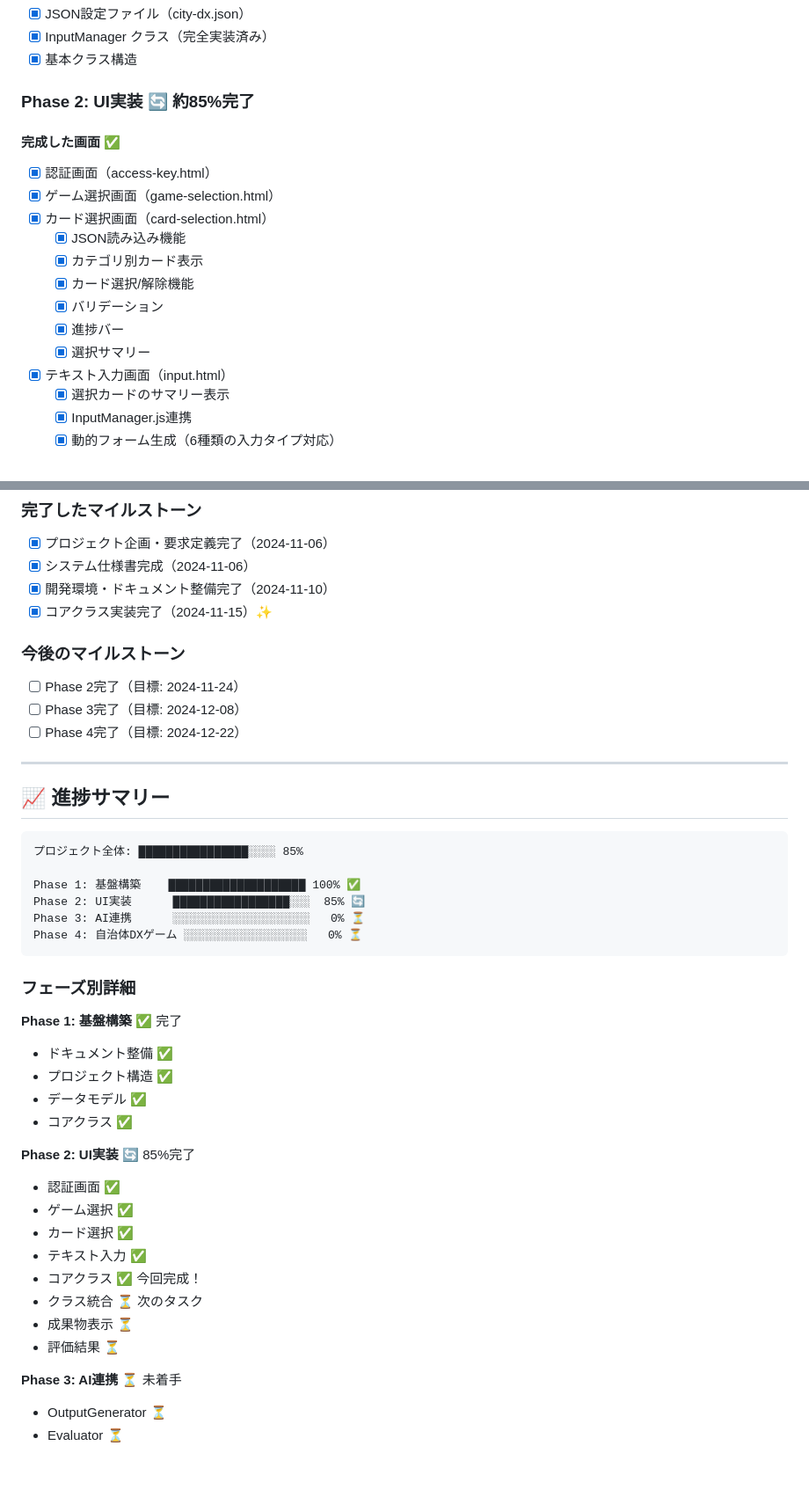
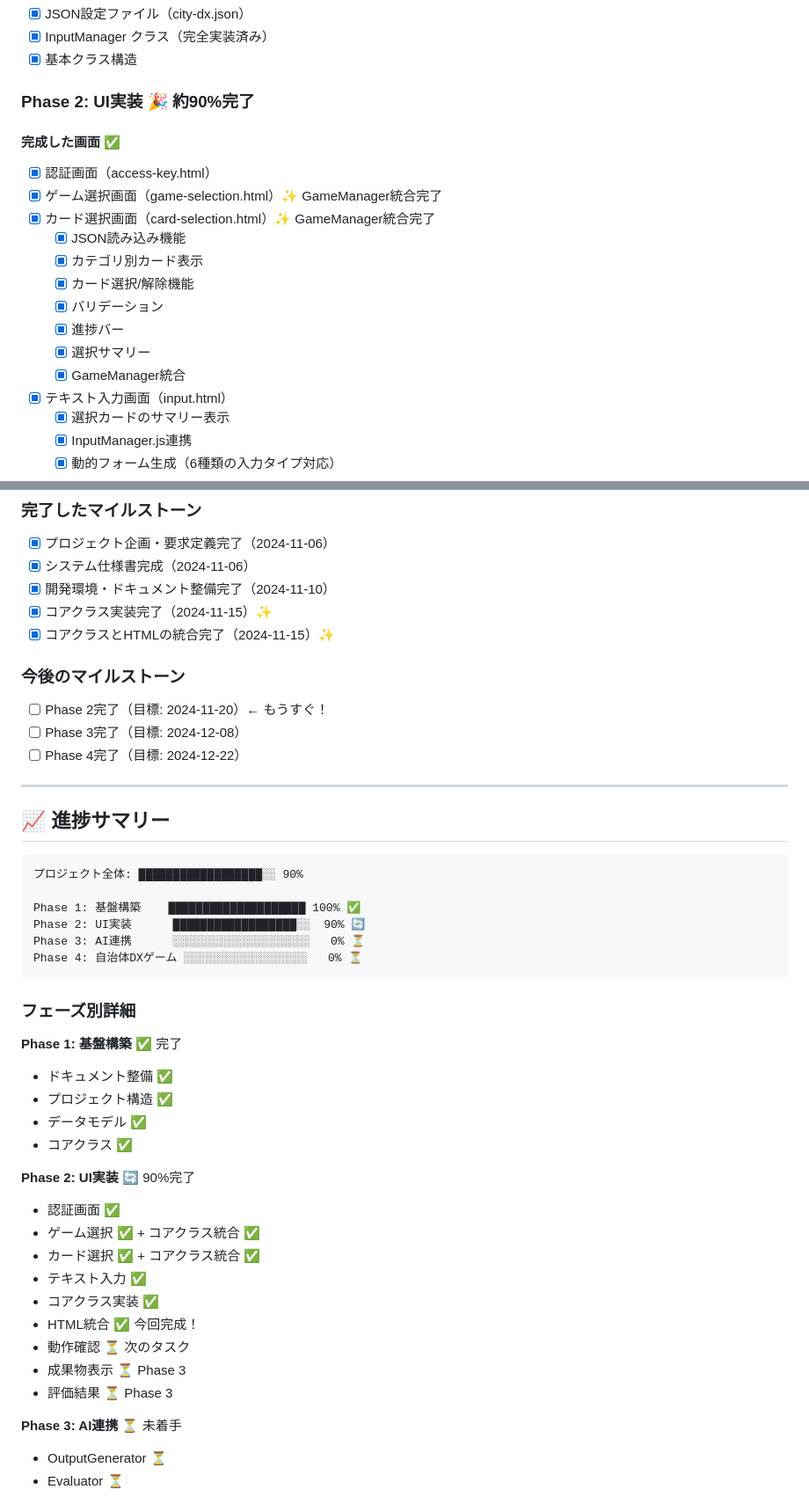
Before and after one commit to kim04190659/card-game-platform, a Markdown page: DEVELOPMENT_STATUS.md, 2 parts joined by grey strips. Shown: that part at 88% size. GitHub-like rendering; blank space fills up the shorter version.

````diff
--- a/DEVELOPMENT_STATUS.md
+++ b/DEVELOPMENT_STATUS.md
@@ -41,18 +41,19 @@
 - [x] InputManager クラス（完全実装済み）
 - [x] 基本クラス構造
 
-### Phase 2: UI実装 🔄 約85%完了
+### Phase 2: UI実装 🎉 約90%完了
 
 #### 完成した画面 ✅
 - [x] 認証画面（access-key.html）
-- [x] ゲーム選択画面（game-selection.html）
-- [x] カード選択画面（card-selection.html）
+- [x] ゲーム選択画面（game-selection.html）✨ GameManager統合完了
+- [x] カード選択画面（card-selection.html）✨ GameManager統合完了
   - [x] JSON読み込み機能
   - [x] カテゴリ別カード表示
   - [x] カード選択/解除機能
   - [x] バリデーション
   - [x] 進捗バー
   - [x] 選択サマリー
+  - [x] GameManager統合
 - [x] テキスト入力画面（input.html）
   - [x] 選択カードのサマリー表示
   - [x] InputManager.js連携
@@ -250,9 +266,10 @@
 - [x] システム仕様書完成（2024-11-06）
 - [x] 開発環境・ドキュメント整備完了（2024-11-10）
 - [x] コアクラス実装完了（2024-11-15）✨
+- [x] コアクラスとHTMLの統合完了（2024-11-15）✨
 
 ### 今後のマイルストーン
-- [ ] Phase 2完了（目標: 2024-11-24）
+- [ ] Phase 2完了（目標: 2024-11-20）← もうすぐ！
 - [ ] Phase 3完了（目標: 2024-12-08）
 - [ ] Phase 4完了（目標: 2024-12-22）
 
@@ -260,10 +277,10 @@
 
 ## 📈 進捗サマリー
 ```
-プロジェクト全体: ████████████████░░░░ 85%
+プロジェクト全体: ██████████████████░░ 90%
 
 Phase 1: 基盤構築    ████████████████████ 100% ✅
-Phase 2: UI実装      █████████████████░░░  85% 🔄
+Phase 2: UI実装      ██████████████████░░  90% 🔄
 Phase 3: AI連携      ░░░░░░░░░░░░░░░░░░░░   0% ⏳
 Phase 4: 自治体DXゲーム ░░░░░░░░░░░░░░░░░░   0% ⏳
 ```
@@ -276,15 +293,16 @@ Phase 4: 自治体DXゲーム ░░░░░░░░░░░░░░░░
 - データモデル ✅
 - コアクラス ✅
 
-**Phase 2: UI実装** 🔄 85%完了
+**Phase 2: UI実装** 🔄 90%完了
 - 認証画面 ✅
-- ゲーム選択 ✅
-- カード選択 ✅
+- ゲーム選択 ✅ + コアクラス統合 ✅
+- カード選択 ✅ + コアクラス統合 ✅
 - テキスト入力 ✅
-- コアクラス ✅ 今回完成！
-- クラス統合 ⏳ 次のタスク
-- 成果物表示 ⏳
-- 評価結果 ⏳
+- コアクラス実装 ✅
+- HTML統合 ✅ 今回完成！
+- 動作確認 ⏳ 次のタスク
+- 成果物表示 ⏳ Phase 3
+- 評価結果 ⏳ Phase 3
 
 **Phase 3: AI連携** ⏳ 未着手
 - OutputGenerator ⏳
````
Also changed, not shown: other parts of DEVELOPMENT_STATUS.md (+62 -45 lines).
